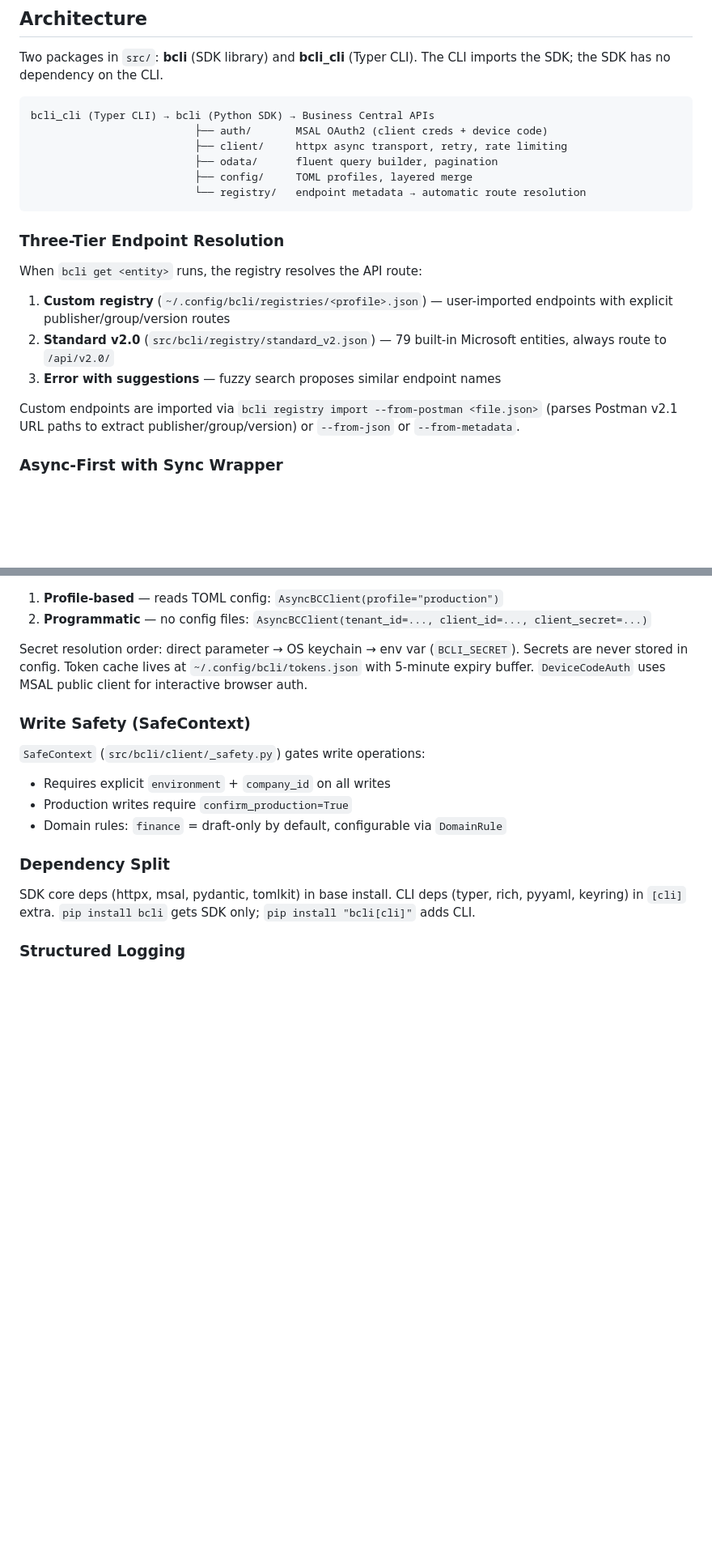
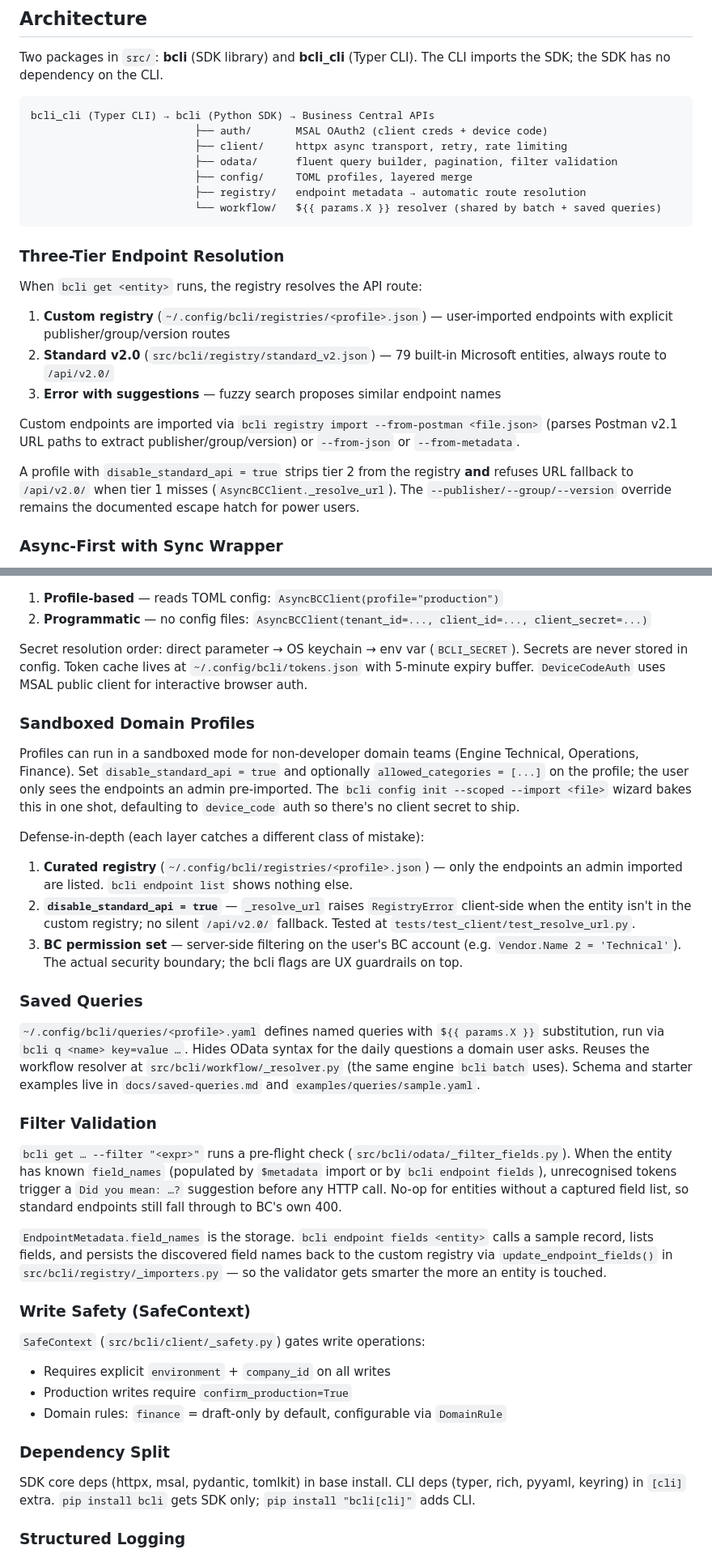
Before and after one commit to igor-ctrl/bcli, a Markdown page: CLAUDE.md, 2 parts joined by grey strips. Shown at 81% size. GitHub-like rendering; blank space fills up the shorter version.

Commit message:
docs(CLAUDE.md): catch up with this session's features
Adds three new sections (Sandboxed Domain Profiles, Saved Queries,
Filter Validation), updates the architecture tree to include
odata/_filter_fields.py and workflow/, notes that --debug now wires
bcli.* loggers to stderr, and updates the Key Paths table with
query_cmd.py, _filter_fields.py, _resolver.py, config_cmd.py
(scoped wizard).

The Three-Tier Endpoint Resolution section is updated to clarify that
disable_standard_api strips tier 2 *and* refuses URL fallback when
tier 1 misses — matches the lockdown fix from 4f56142.

````diff
--- a/CLAUDE.md
+++ b/CLAUDE.md
@@ -35,9 +35,10 @@ Two packages in `src/`: **bcli** (SDK library) and **bcli_cli** (Typer CLI). The
 bcli_cli (Typer CLI) → bcli (Python SDK) → Business Central APIs
                           ├── auth/       MSAL OAuth2 (client creds + device code)
                           ├── client/     httpx async transport, retry, rate limiting
-                          ├── odata/      fluent query builder, pagination
+                          ├── odata/      fluent query builder, pagination, filter validation
                           ├── config/     TOML profiles, layered merge
-                          └── registry/   endpoint metadata → automatic route resolution
+                          ├── registry/   endpoint metadata → automatic route resolution
+                          └── workflow/   ${{ params.X }} resolver (shared by batch + saved queries)
 ```
 
 ### Three-Tier Endpoint Resolution
@@ -49,6 +50,8 @@ When `bcli get <entity>` runs, the registry resolves the API route:
 3. **Error with suggestions** — fuzzy search proposes similar endpoint names
 
 Custom endpoints are imported via `bcli registry import --from-postman <file.json>` (parses Postman v2.1 URL paths to extract publisher/group/version) or `--from-json` or `--from-metadata`.
+
+A profile with `disable_standard_api = true` strips tier 2 from the registry **and** refuses URL fallback to `/api/v2.0/` when tier 1 misses (`AsyncBCClient._resolve_url`). The `--publisher/--group/--version` override remains the documented escape hatch for power users.
 
 ### Async-First with Sync Wrapper
 
@@ -75,6 +78,26 @@ Two construction modes for `AsyncBCClient`:
 
 Secret resolution order: direct parameter → OS keychain → env var (`BCLI_SECRET`). Secrets are never stored in config. Token cache lives at `~/.config/bcli/tokens.json` with 5-minute expiry buffer. `DeviceCodeAuth` uses MSAL public client for interactive browser auth.
 
+### Sandboxed Domain Profiles
+
+Profiles can run in a sandboxed mode for non-developer domain teams (Engine Technical, Operations, Finance). Set `disable_standard_api = true` and optionally `allowed_categories = [...]` on the profile; the user only sees the endpoints an admin pre-imported. The `bcli config init --scoped --import <file>` wizard bakes this in one shot, defaulting to `device_code` auth so there's no client secret to ship.
+
+Defense-in-depth (each layer catches a different class of mistake):
+
+1. **Curated registry** (`~/.config/bcli/registries/<profile>.json`) — only the endpoints an admin imported are listed. `bcli endpoint list` shows nothing else.
+2. **`disable_standard_api = true`** — `_resolve_url` raises `RegistryError` client-side when the entity isn't in the custom registry; no silent `/api/v2.0/` fallback. Tested at `tests/test_client/test_resolve_url.py`.
+3. **BC permission set** — server-side filtering on the user's BC account (e.g. `Vendor.Name 2 = 'Technical'`). The actual security boundary; the bcli flags are UX guardrails on top.
+
+### Saved Queries
+
+`~/.config/bcli/queries/<profile>.yaml` defines named queries with `${{ params.X }}` substitution, run via `bcli q <name> key=value …`. Hides OData syntax for the daily questions a domain user asks. Reuses the workflow resolver at `src/bcli/workflow/_resolver.py` (the same engine `bcli batch` uses). Schema and starter examples live in `docs/saved-queries.md` and `examples/queries/sample.yaml`.
+
+### Filter Validation
+
+`bcli get … --filter "<expr>"` runs a pre-flight check (`src/bcli/odata/_filter_fields.py`). When the entity has known `field_names` (populated by `$metadata` import or by `bcli endpoint fields`), unrecognised tokens trigger a `Did you mean: …?` suggestion before any HTTP call. No-op for entities without a captured field list, so standard endpoints still fall through to BC's own 400.
+
+`EndpointMetadata.field_names` is the storage. `bcli endpoint fields <entity>` calls a sample record, lists fields, and persists the discovered field names back to the custom registry via `update_endpoint_fields()` in `src/bcli/registry/_importers.py` — so the validator gets smarter the more an entity is touched.
+
 ### Write Safety (SafeContext)
 
 `SafeContext` (`src/bcli/client/_safety.py`) gates write operations:
````
Also changed, not shown: other parts of CLAUDE.md (+7 -1 lines).
